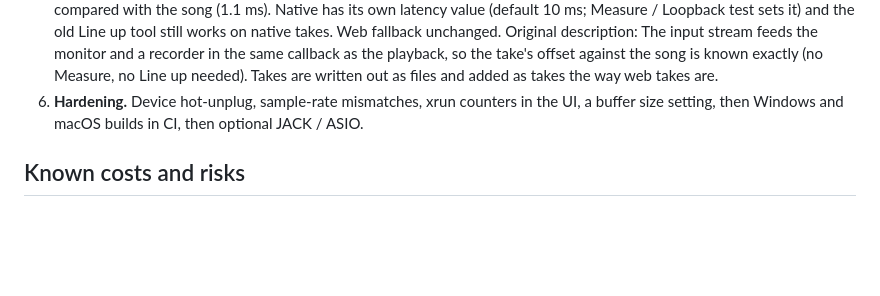
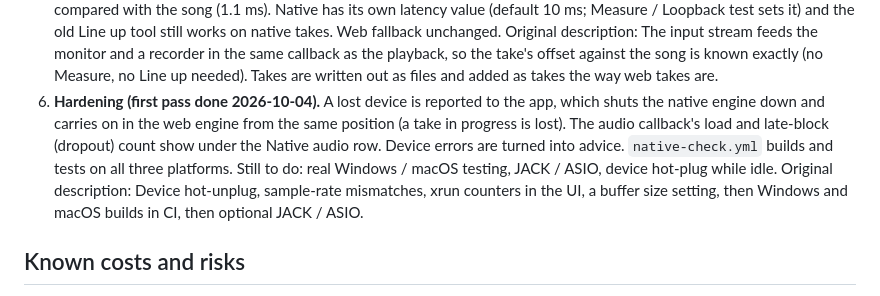
Before and after one commit to Gerschwin/steminize, a Markdown page: NATIVE_ENGINE_PLAN.md, the part around the change. Rendered like a GitHub page; blank space fills up the shorter version.

```diff
--- a/NATIVE_ENGINE_PLAN.md
+++ b/NATIVE_ENGINE_PLAN.md
@@ -47,7 +47,11 @@ browser version, selectable in a "Native audio" setting.
    Original description: The input stream feeds the monitor and a recorder in the same callback as the
    playback, so the take's offset against the song is known exactly (no Measure, no Line up needed). Takes are written
    out as files and added as takes the way web takes are.
-6. **Hardening.** Device hot-unplug, sample-rate mismatches, xrun counters in the UI, a buffer size setting, then
+6. **Hardening (first pass done 2026-10-04).** A lost device is reported to the app, which shuts the native engine down and carries on in
+   the web engine from the same position (a take in progress is lost). The audio callback's load and late-block (dropout) count
+   show under the Native audio row. Device errors are turned into advice. `native-check.yml` builds and tests on all three
+   platforms. Still to do: real Windows / macOS testing, JACK / ASIO, device hot-plug while idle.
+   Original description: Device hot-unplug, sample-rate mismatches, xrun counters in the UI, a buffer size setting, then
    Windows and macOS builds in CI, then optional JACK / ASIO.
 
 ## Known costs and risks
```
Also changed, not shown: BACKLOG.md (+2 -0 lines).
